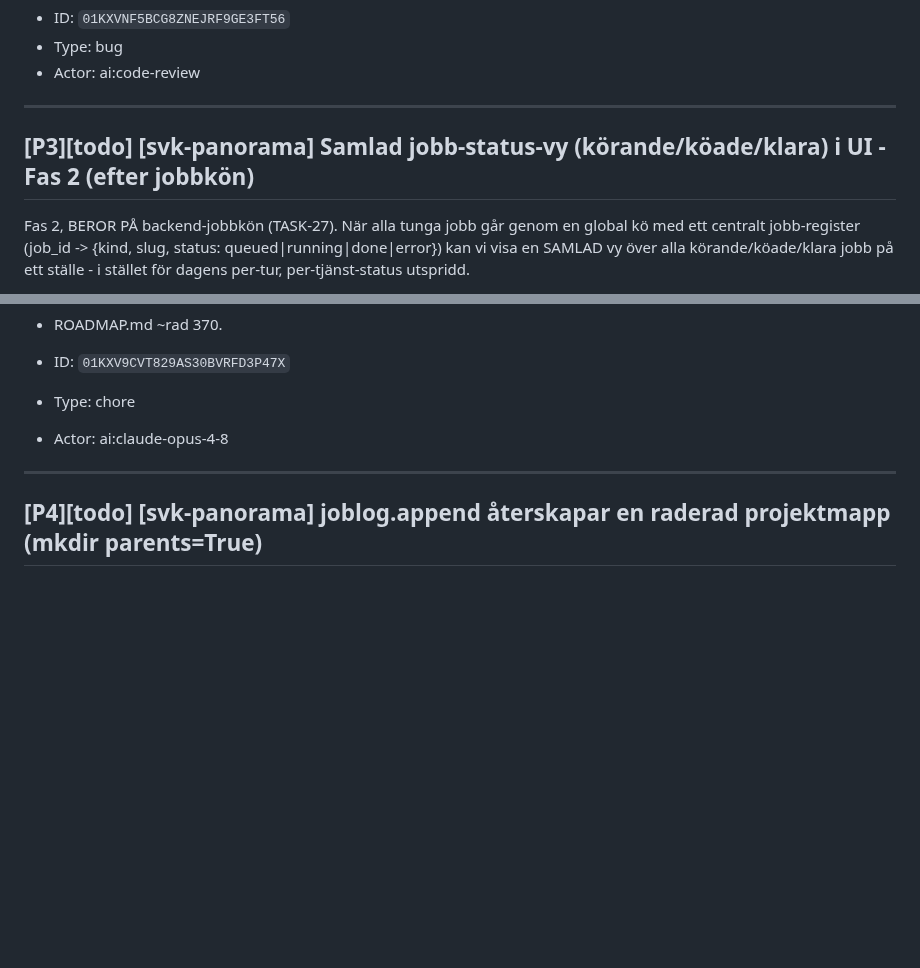
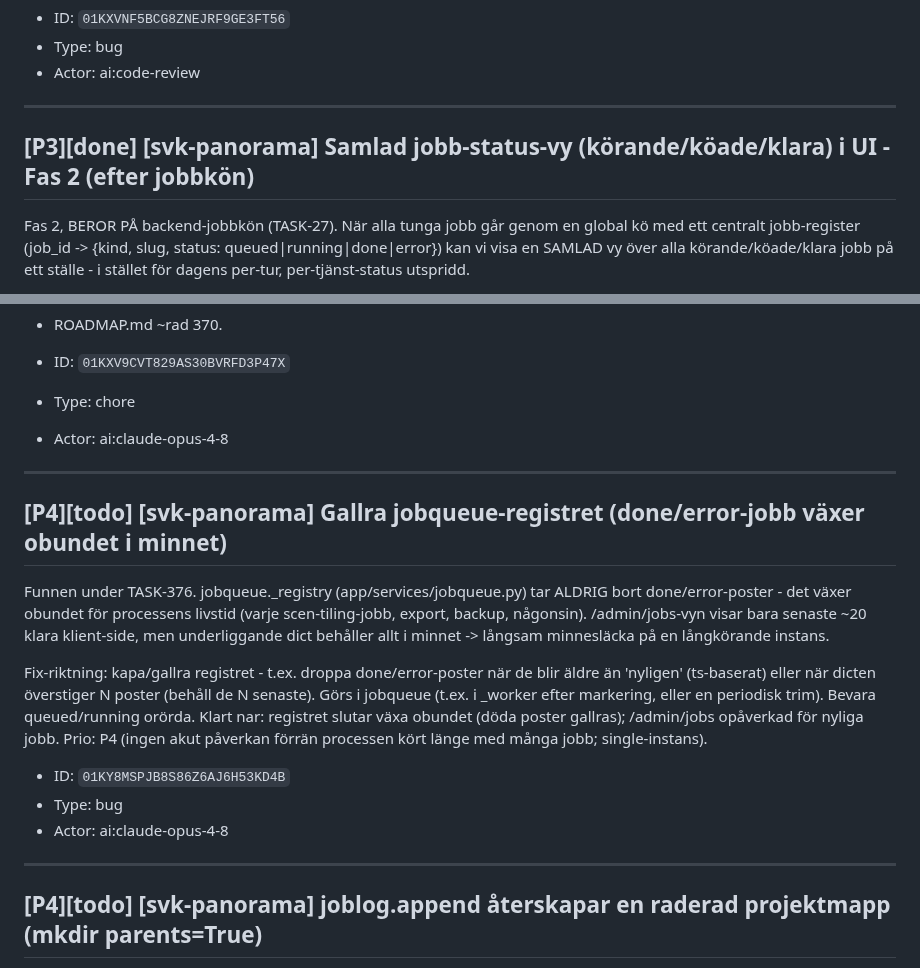
Before and after one commit to Armandur/svk-panorama, a Markdown page: backlog.md, 2 parts joined by grey strips. Rendered like a GitHub page; blank space fills up the shorter version.

Commit message:
Backlog: TASK-376 done + fånga register-gallring
Co-Authored-By: Claude Opus 4.8 <noreply@anthropic.com>
Claude-Session: https://claude.ai/code/session_01BR8vbXsiXXfPA997rAfHnz

```diff
--- a/backlog.md
+++ b/backlog.md
@@ -60,7 +60,7 @@ plan.js saveMap() (och scene.js save()/tour-preview.js save()) fryser payloaden
 
 ---
 
-## [P3][todo] [svk-panorama] Samlad jobb-status-vy (körande/köade/klara) i UI - Fas 2 (efter jobbkön)
+## [P3][done] [svk-panorama] Samlad jobb-status-vy (körande/köade/klara) i UI - Fas 2 (efter jobbkön)
 
 Fas 2, BEROR PÅ backend-jobbkön (TASK-27). När alla tunga jobb går genom en global kö med ett centralt jobb-register (job_id -> {kind, slug, status: queued|running|done|error}) kan vi visa en SAMLAD vy över alla körande/köade/klara jobb på ett ställe - i stället för dagens per-tur, per-tjänst-status utspridd.
 
@@ -389,6 +389,20 @@ De 12 importerade legacy-turernas cross-tour-hotspots (`type:scene` + `URL`, ing
 
 ---
 
+## [P4][todo] [svk-panorama] Gallra jobqueue-registret (done/error-jobb växer obundet i minnet)
+
+Funnen under TASK-376. jobqueue._registry (app/services/jobqueue.py) tar ALDRIG bort done/error-poster - det växer obundet för processens livstid (varje scen-tiling-jobb, export, backup, någonsin). /admin/jobs-vyn visar bara senaste ~20 klara klient-side, men underliggande dict behåller allt i minnet -> långsam minnesläcka på en långkörande instans.
+
+Fix-riktning: kapa/gallra registret - t.ex. droppa done/error-poster när de blir äldre än 'nyligen' (ts-baserat) eller när dicten överstiger N poster (behåll de N senaste). Görs i jobqueue (t.ex. i _worker efter markering, eller en periodisk trim). Bevara queued/running orörda.
+Klart nar: registret slutar växa obundet (döda poster gallras); /admin/jobs opåverkad för nyliga jobb.
+Prio: P4 (ingen akut påverkan förrän processen kört länge med många jobb; single-instans).
+
+- ID: `01KY8MSPJB8S86Z6AJ6H53KD4B`
+- Type: bug
+- Actor: ai:claude-opus-4-8
+
+---
+
 ## [P4][todo] [svk-panorama] joblog.append återskapar en raderad projektmapp (mkdir parents=True)
 
 Funnen under TASK-27-implementationen (av Sonnet-implementeraren, out-of-scope för den tasken, PRE-EXISTING - inte en regression).
```
